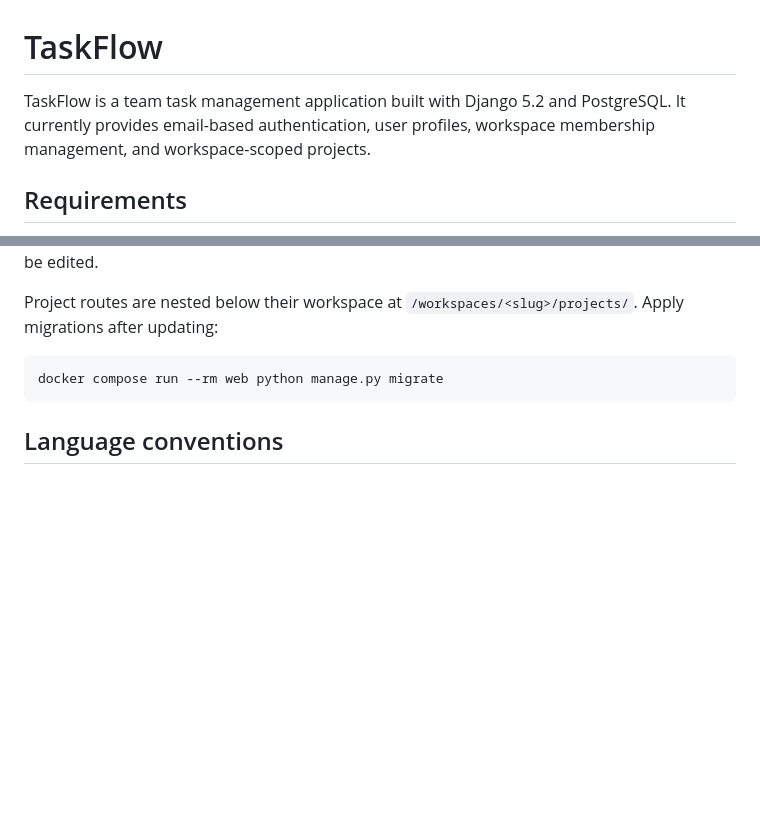
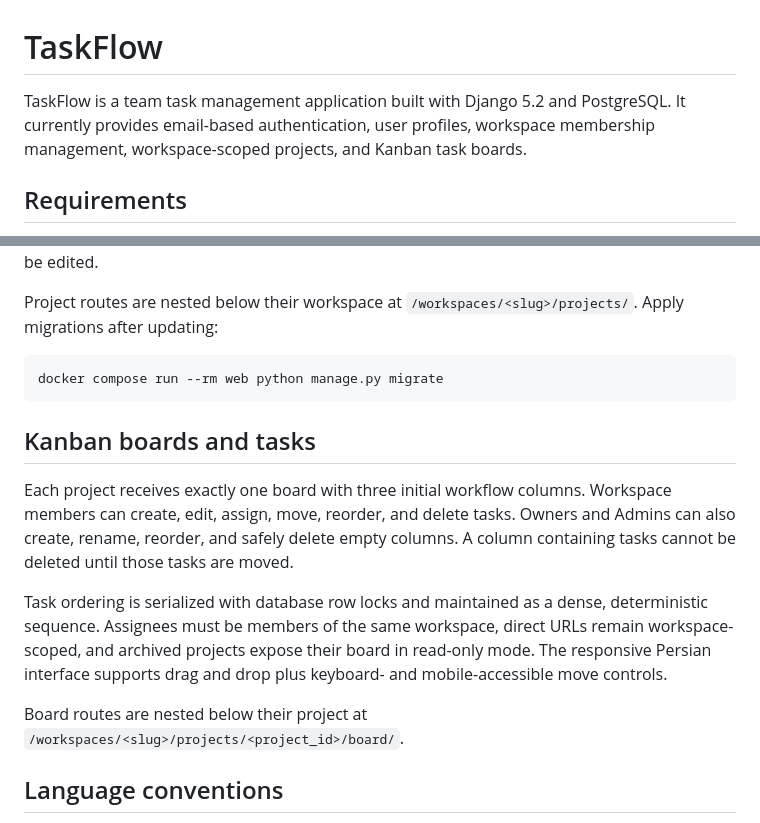
Before and after one commit to amirhossein-javid/TaskFlow, a Markdown page: README.md, 2 parts joined by grey strips. GitHub-like rendering; blank space fills up the shorter version.

Commit message:
docs(boards): document Kanban workflows

````diff
--- a/README.md
+++ b/README.md
@@ -1,6 +1,6 @@
 # TaskFlow
 
-TaskFlow is a team task management application built with Django 5.2 and PostgreSQL. It currently provides email-based authentication, user profiles, workspace membership management, and workspace-scoped projects.
+TaskFlow is a team task management application built with Django 5.2 and PostgreSQL. It currently provides email-based authentication, user profiles, workspace membership management, workspace-scoped projects, and Kanban task boards.
 
 ## Requirements
 
@@ -115,6 +115,14 @@ Project routes are nested below their workspace at `/workspaces/<slug>/projects/
 docker compose run --rm web python manage.py migrate
 ```
 
+## Kanban boards and tasks
+
+Each project receives exactly one board with three initial workflow columns. Workspace members can create, edit, assign, move, reorder, and delete tasks. Owners and Admins can also create, rename, reorder, and safely delete empty columns. A column containing tasks cannot be deleted until those tasks are moved.
+
+Task ordering is serialized with database row locks and maintained as a dense, deterministic sequence. Assignees must be members of the same workspace, direct URLs remain workspace-scoped, and archived projects expose their board in read-only mode. The responsive Persian interface supports drag and drop plus keyboard- and mobile-accessible move controls.
+
+Board routes are nested below their project at `/workspaces/<slug>/projects/<project_id>/board/`.
+
 ## Language conventions
 
 - Technical documentation, code comments, docstrings, identifiers, and commit-related descriptions are written in English.
````
